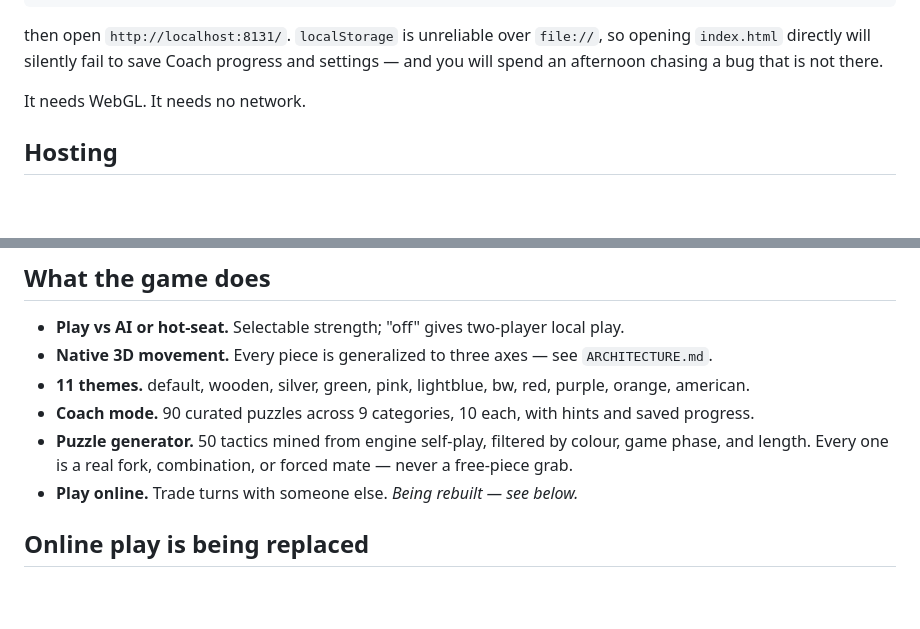
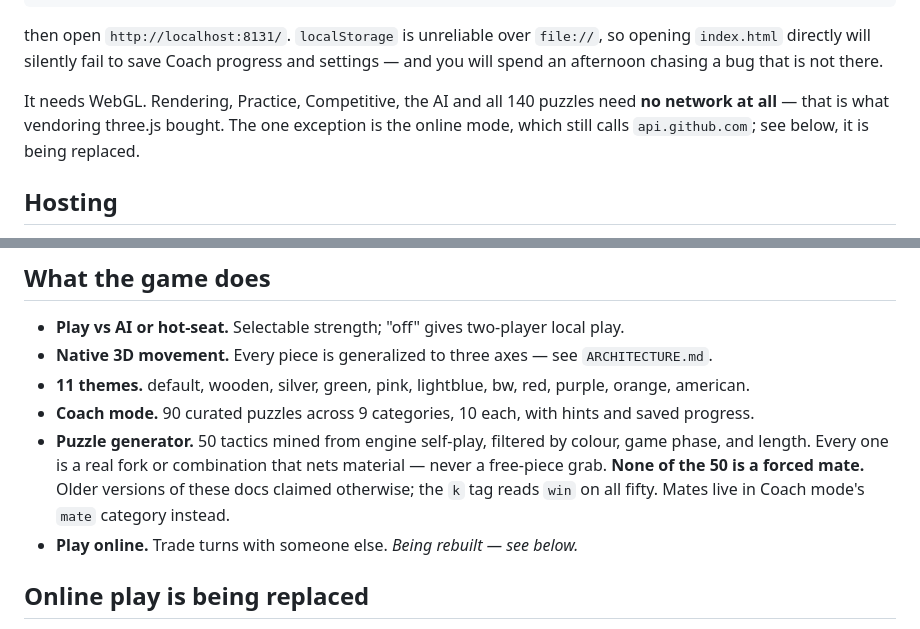
Before and after one commit to AceSpartiate/cubicchess, a Markdown page: README.md, 2 parts joined by grey strips. Drawn GitHub-style; blank space fills up the shorter version.

```diff
--- a/README.md
+++ b/README.md
@@ -31,7 +31,9 @@ then open `http://localhost:8131/`. `localStorage` is unreliable over `file://`,
 so opening `index.html` directly will silently fail to save Coach progress and
 settings — and you will spend an afternoon chasing a bug that is not there.
 
-It needs WebGL. It needs no network.
+It needs WebGL. Rendering, Practice, Competitive, the AI and all 140 puzzles need **no network at
+all** — that is what vendoring three.js bought. The one exception is the online mode, which still
+calls `api.github.com`; see below, it is being replaced.
 
 ## Hosting
 
@@ -58,7 +60,9 @@ re-run the checks in `MAINTENANCE.md`.
 - **11 themes.** default, wooden, silver, green, pink, lightblue, bw, red, purple, orange, american.
 - **Coach mode.** 90 curated puzzles across 9 categories, 10 each, with hints and saved progress.
 - **Puzzle generator.** 50 tactics mined from engine self-play, filtered by colour, game phase,
-  and length. Every one is a real fork, combination, or forced mate — never a free-piece grab.
+  and length. Every one is a real fork or combination that nets material — never a free-piece grab.
+  **None of the 50 is a forced mate.** Older versions of these docs claimed otherwise; the `k` tag
+  reads `win` on all fifty. Mates live in Coach mode's `mate` category instead.
 - **Play online.** Trade turns with someone else. *Being rebuilt — see below.*
 
 ## Online play is being replaced
```
Also changed, not shown: ARCHITECTURE.md (+7 -1 lines), PUZZLES.md (+5 -0 lines).
